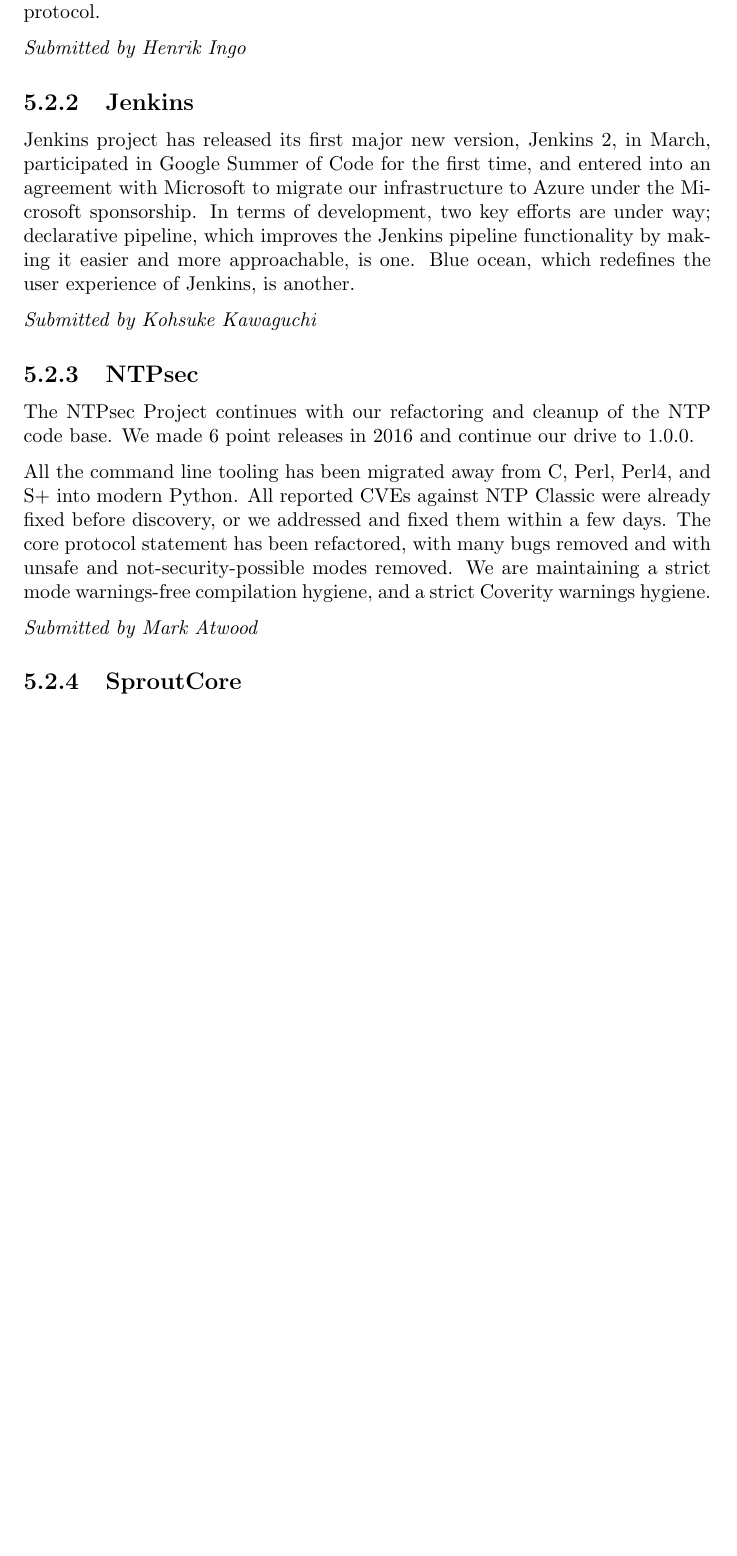
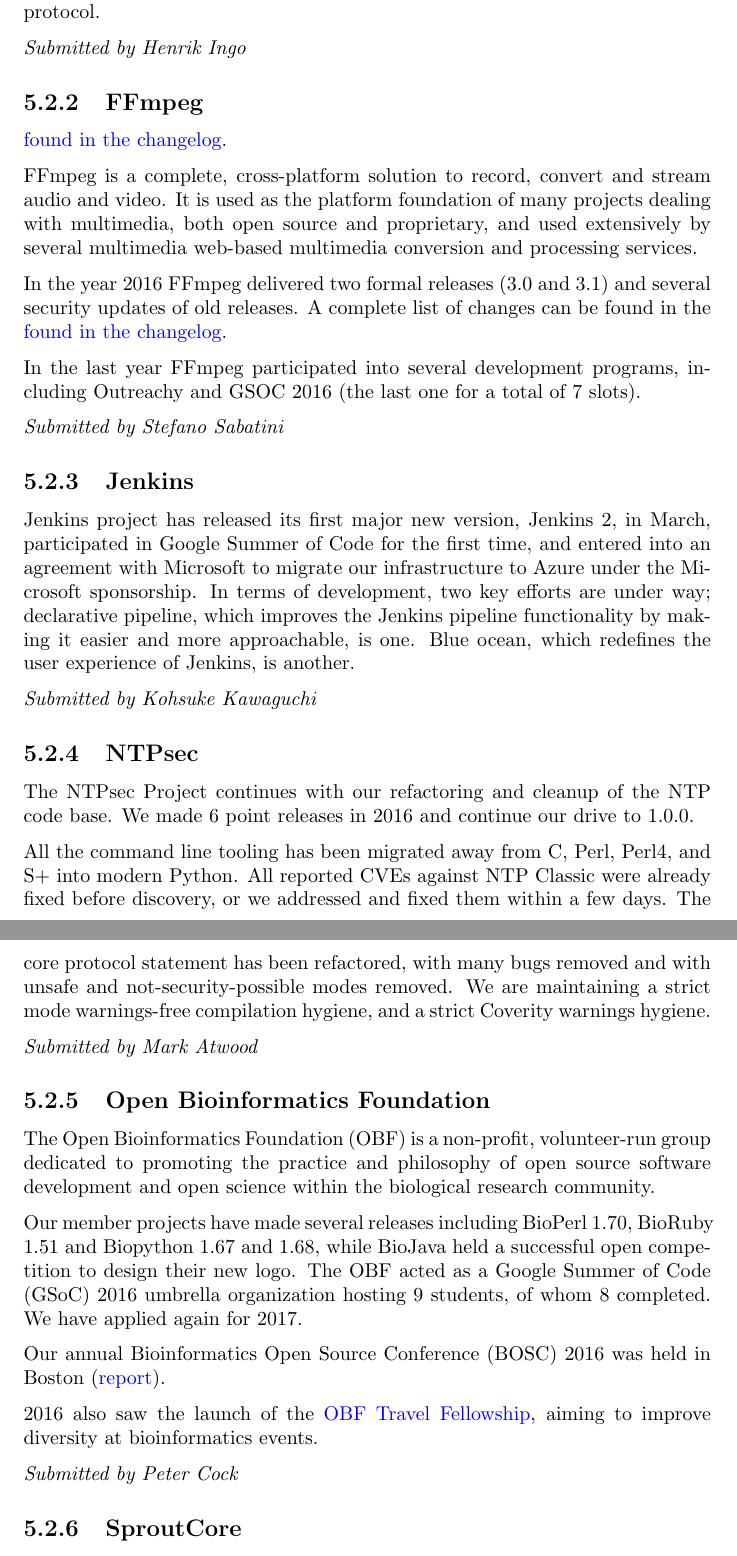
Before and after one commit to SPI/website, a LaTeX thesis (corporate/annual-reports/2016.tex): part of page 12 of 14 before the commit and two parts of pages 12 and 13 of 15 after it, the two joined at a grey line, cut so that both start at the same text, the shorter picture padded with empty space. Compiled offline with pdfLaTeX.

Commit message:
Add reports for FFmpeg and OBF

```diff
--- a/corporate/annual-reports/2016.tex
+++ b/corporate/annual-reports/2016.tex
@@ -252,6 +252,28 @@
 
 {\em Submitted by Henrik Ingo}
 
+\subsection{FFmpeg}
+
+\href{http://git.videolan.org/?p=ffmpeg.git;a=blob_plain;f=Changelog;hb=HEAD}{found
+in the changelog}.
+
+FFmpeg is a complete, cross-platform solution to record, convert and
+stream audio and video. It is used as the platform foundation of many
+projects dealing with multimedia, both open source and proprietary, and
+used extensively by several multimedia web-based multimedia conversion
+and processing services.
+
+In the year 2016 FFmpeg delivered two formal releases (3.0 and 3.1) and
+several security updates of old releases. A complete list of changes can
+be found in the
+\href{http://git.videolan.org/?p=ffmpeg.git;a=blob_plain;f=Changelog;hb=HEAD}{found
+in the changelog}.
+
+In the last year FFmpeg participated into several development programs,
+including Outreachy and GSOC 2016 (the last one for a total of 7 slots).
+
+{\em Submitted by Stefano Sabatini}
+
 \subsection{Jenkins}
 
 Jenkins project has released its first major new version, Jenkins 2, in
@@ -279,6 +301,29 @@
 a strict Coverity warnings hygiene.
 
 {\em Submitted by Mark Atwood}
+
+\subsection{Open Bioinformatics Foundation}
+
+The Open Bioinformatics Foundation (OBF) is a non-profit, volunteer-run
+group dedicated to promoting the practice and philosophy of open source
+software development and open science within the biological research
+community.
+
+Our member projects have made several releases including BioPerl 1.70,
+BioRuby 1.51 and Biopython 1.67 and 1.68, while BioJava held a
+successful open competition to design their new logo. The OBF acted as a
+Google Summer of Code (GSoC) 2016 umbrella organization hosting 9
+students, of whom 8 completed. We have applied again for 2017.
+
+Our annual Bioinformatics Open Source Conference (BOSC) 2016 was held in
+Boston (\href{http://dx.doi.org/10.12688/f1000research.9663.1}{report}).
+
+2016 also saw the launch of the
+\href{https://news.open-bio.org/2016/03/01/obf-travel-fellowship-program/}{OBF
+Travel Fellowship}, aiming to improve diversity at bioinformatics
+events.
+
+{\em Submitted by Peter Cock}
 
 \subsection{SproutCore}
 
```
